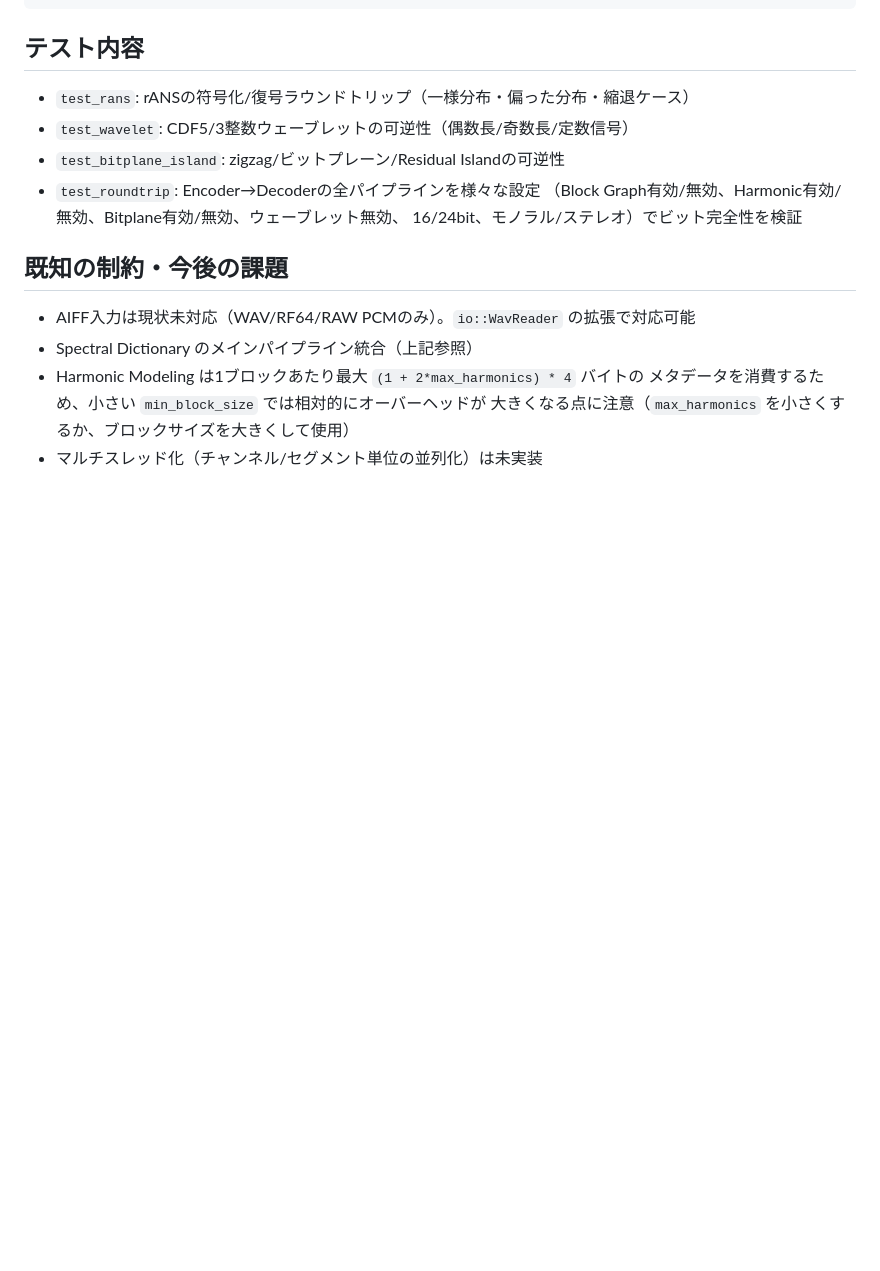
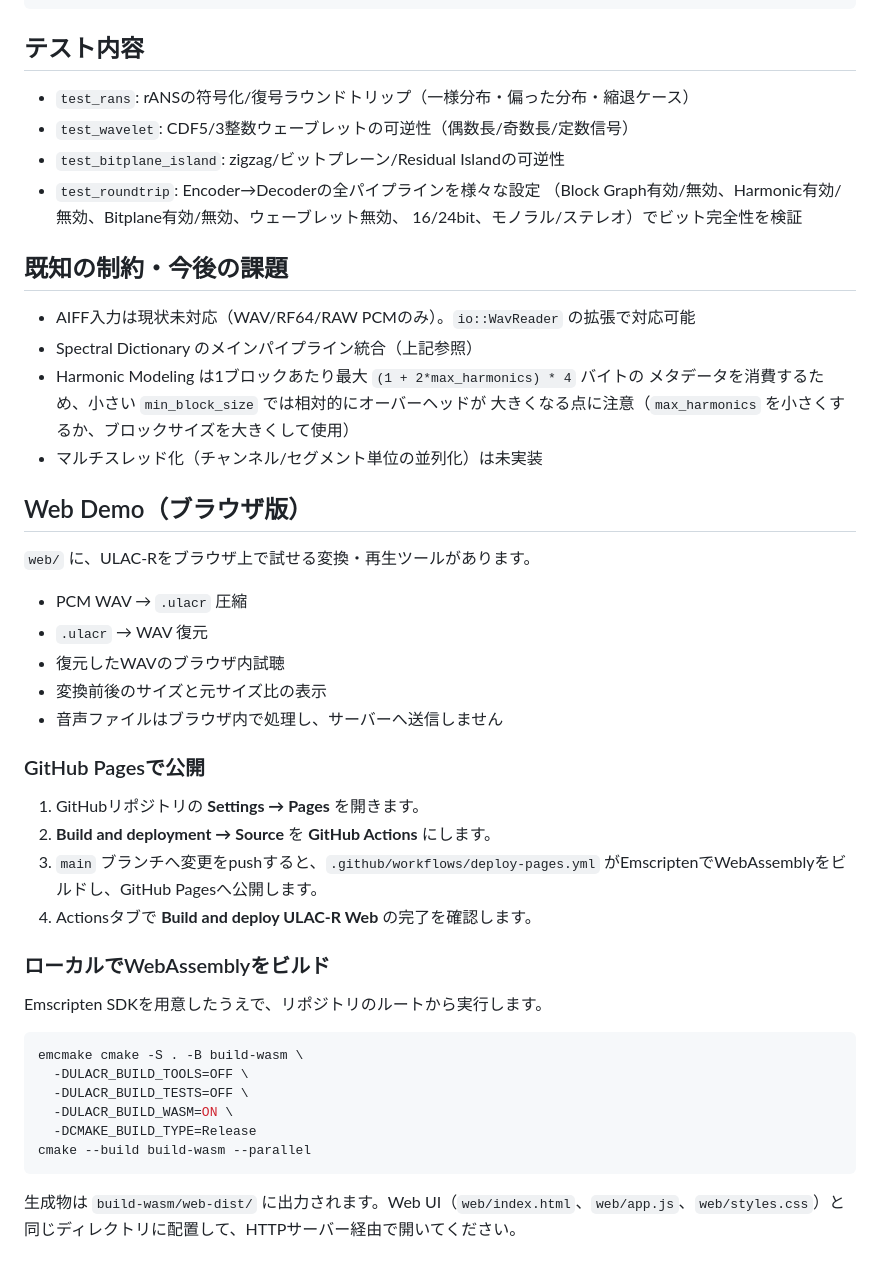
Before and after one commit to skmtkzm727-source/ulacr, a Markdown page: README.md, the part around the change. GitHub-like rendering; blank space fills up the shorter version.

Commit message:
Document browser demo and GitHub Pages setup

````diff
--- a/README.md
+++ b/README.md
@@ -122,3 +122,36 @@ ulac-r/
   メタデータを消費するため、小さい `min_block_size` では相対的にオーバーヘッドが
   大きくなる点に注意（`max_harmonics` を小さくするか、ブロックサイズを大きくして使用）
 - マルチスレッド化（チャンネル/セグメント単位の並列化）は未実装
+
+
+## Web Demo（ブラウザ版）
+
+`web/` に、ULAC-Rをブラウザ上で試せる変換・再生ツールがあります。
+
+- PCM WAV → `.ulacr` 圧縮
+- `.ulacr` → WAV 復元
+- 復元したWAVのブラウザ内試聴
+- 変換前後のサイズと元サイズ比の表示
+- 音声ファイルはブラウザ内で処理し、サーバーへ送信しません
+
+### GitHub Pagesで公開
+
+1. GitHubリポジトリの **Settings → Pages** を開きます。
+2. **Build and deployment → Source** を **GitHub Actions** にします。
+3. `main` ブランチへ変更をpushすると、`.github/workflows/deploy-pages.yml` がEmscriptenでWebAssemblyをビルドし、GitHub Pagesへ公開します。
+4. Actionsタブで **Build and deploy ULAC-R Web** の完了を確認します。
+
+### ローカルでWebAssemblyをビルド
+
+Emscripten SDKを用意したうえで、リポジトリのルートから実行します。
+
+```bash
+emcmake cmake -S . -B build-wasm \
+  -DULACR_BUILD_TOOLS=OFF \
+  -DULACR_BUILD_TESTS=OFF \
+  -DULACR_BUILD_WASM=ON \
+  -DCMAKE_BUILD_TYPE=Release
+cmake --build build-wasm --parallel
+```
+
+生成物は `build-wasm/web-dist/` に出力されます。Web UI（`web/index.html`、`web/app.js`、`web/styles.css`）と同じディレクトリに配置して、HTTPサーバー経由で開いてください。
````
